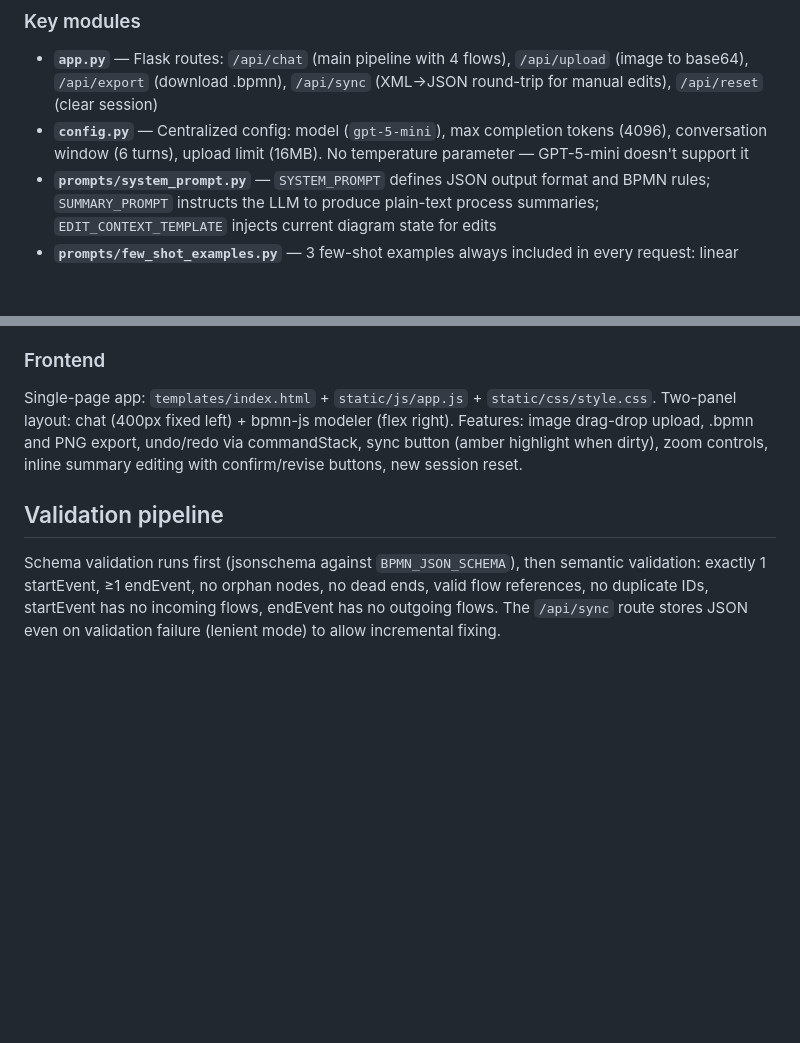
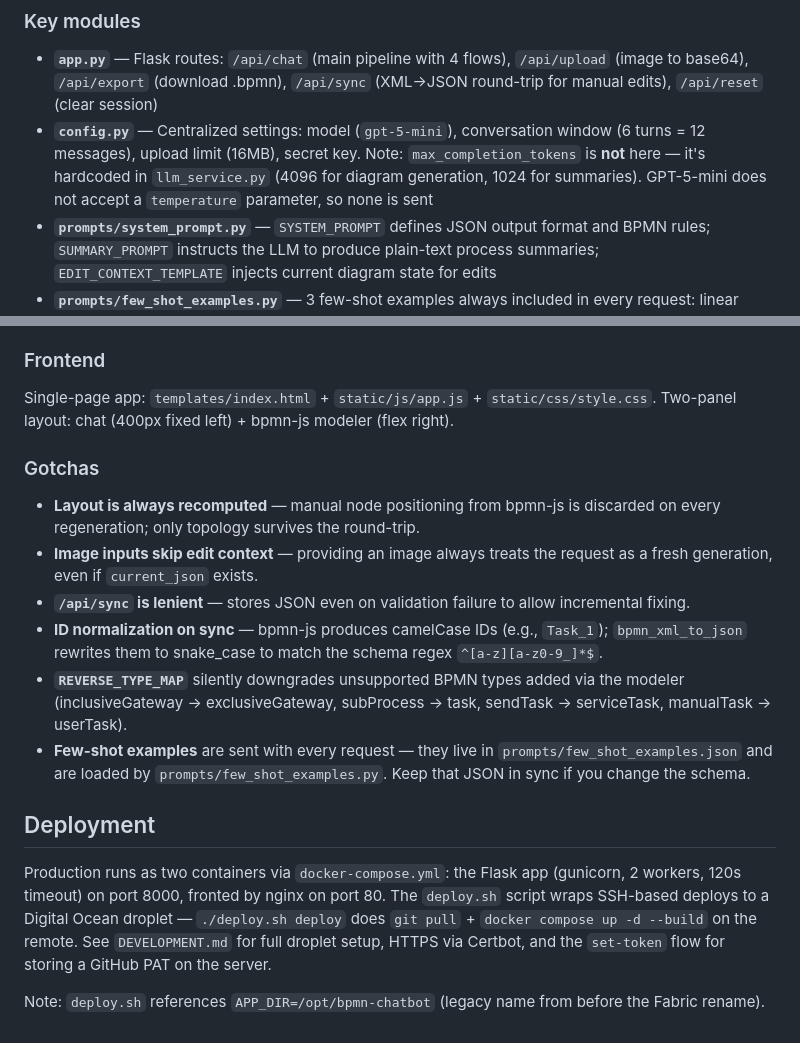
Before and after one commit to ShinZert/TRACE_Fabric, a Markdown page: CLAUDE.md, 2 parts joined by grey strips. GitHub-like rendering; blank space fills up the shorter version.

Commit message:
dev: Improve CLAUDE.md accuracy and coverage
Fix the config.py description (max_completion_tokens lives in
llm_service.py, not config.py), add Gotchas and Deployment sections,
and trim feature enumeration that's discoverable from the UI.

Co-Authored-By: Claude Opus 4.7 (1M context) <noreply@anthropic.com>

```diff
--- a/CLAUDE.md
+++ b/CLAUDE.md
@@ -40,7 +40,7 @@ The chat endpoint handles four distinct flows:
 ### Key modules
 
 - **`app.py`** — Flask routes: `/api/chat` (main pipeline with 4 flows), `/api/upload` (image to base64), `/api/export` (download .bpmn), `/api/sync` (XML→JSON round-trip for manual edits), `/api/reset` (clear session)
-- **`config.py`** — Centralized config: model (`gpt-5-mini`), max completion tokens (4096), conversation window (6 turns), upload limit (16MB). No temperature parameter — GPT-5-mini doesn't support it
+- **`config.py`** — Centralized settings: model (`gpt-5-mini`), conversation window (6 turns = 12 messages), upload limit (16MB), secret key. Note: `max_completion_tokens` is **not** here — it's hardcoded in `llm_service.py` (4096 for diagram generation, 1024 for summaries). GPT-5-mini does not accept a `temperature` parameter, so none is sent
 - **`prompts/system_prompt.py`** — `SYSTEM_PROMPT` defines JSON output format and BPMN rules; `SUMMARY_PROMPT` instructs the LLM to produce plain-text process summaries; `EDIT_CONTEXT_TEMPLATE` injects current diagram state for edits
 - **`prompts/few_shot_examples.py`** — 3 few-shot examples always included in every request: linear workflow, exclusive gateway branching, parallel gateway fork/join. Loaded from `few_shot_examples.json`
 - **`services/llm_service.py`** — OpenAI integration; `generate_bpmn()` for diagram generation, `generate_summary()` for the summarize-then-confirm step; `_extract_json()` handles raw JSON, code-fenced JSON, and embedded JSON objects via brace-matching fallback; `_build_messages()` assembles the full conversation array
@@ -69,8 +69,19 @@ Element IDs must match `^[a-z][a-z0-9_]*$`. Supported types: `startEvent`, `endE
 
 ### Frontend
 
-Single-page app: `templates/index.html` + `static/js/app.js` + `static/css/style.css`. Two-panel layout: chat (400px fixed left) + bpmn-js modeler (flex right). Features: image drag-drop upload, .bpmn and PNG export, undo/redo via commandStack, sync button (amber highlight when dirty), zoom controls, inline summary editing with confirm/revise buttons, new session reset.
+Single-page app: `templates/index.html` + `static/js/app.js` + `static/css/style.css`. Two-panel layout: chat (400px fixed left) + bpmn-js modeler (flex right).
 
-## Validation pipeline
+### Gotchas
 
-Schema validation runs first (jsonschema against `BPMN_JSON_SCHEMA`), then semantic validation: exactly 1 startEvent, ≥1 endEvent, no orphan nodes, no dead ends, valid flow references, no duplicate IDs, startEvent has no incoming flows, endEvent has no outgoing flows. The `/api/sync` route stores JSON even on validation failure (lenient mode) to allow incremental fixing.
+- **Layout is always recomputed** — manual node positioning from bpmn-js is discarded on every regeneration; only topology survives the round-trip.
+- **Image inputs skip edit context** — providing an image always treats the request as a fresh generation, even if `current_json` exists.
+- **`/api/sync` is lenient** — stores JSON even on validation failure to allow incremental fixing.
+- **ID normalization on sync** — bpmn-js produces camelCase IDs (e.g., `Task_1`); `bpmn_xml_to_json` rewrites them to snake_case to match the schema regex `^[a-z][a-z0-9_]*$`.
+- **`REVERSE_TYPE_MAP`** silently downgrades unsupported BPMN types added via the modeler (inclusiveGateway → exclusiveGateway, subProcess → task, sendTask → serviceTask, manualTask → userTask).
+- **Few-shot examples** are sent with every request — they live in `prompts/few_shot_examples.json` and are loaded by `prompts/few_shot_examples.py`. Keep that JSON in sync if you change the schema.
+
+## Deployment
+
+Production runs as two containers via `docker-compose.yml`: the Flask app (gunicorn, 2 workers, 120s timeout) on port 8000, fronted by nginx on port 80. The `deploy.sh` script wraps SSH-based deploys to a Digital Ocean droplet — `./deploy.sh deploy` does `git pull` + `docker compose up -d --build` on the remote. See `DEVELOPMENT.md` for full droplet setup, HTTPS via Certbot, and the `set-token` flow for storing a GitHub PAT on the server.
+
+Note: `deploy.sh` references `APP_DIR=/opt/bpmn-chatbot` (legacy name from before the Fabric rename).
```
